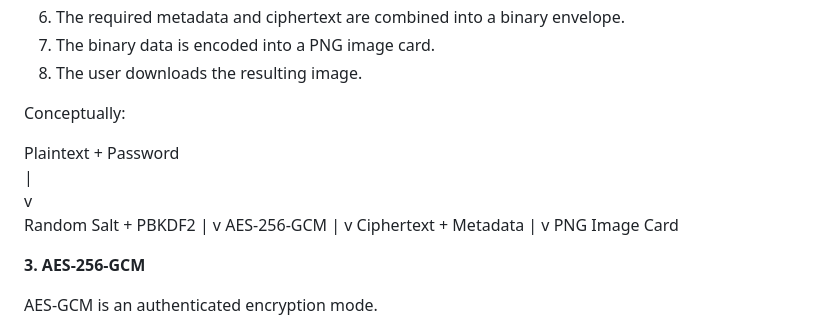
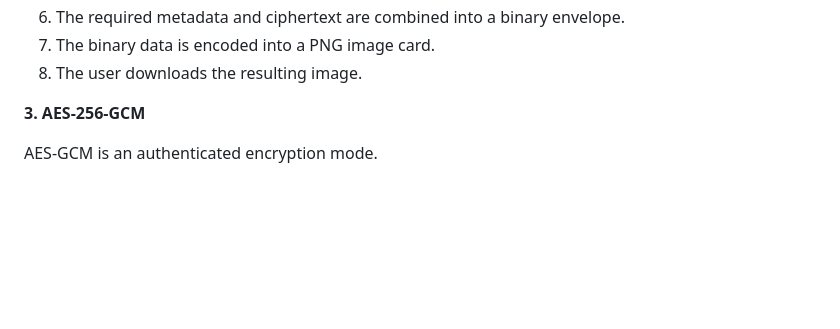
Before and after one commit to chiragcreates/Eeko-Web, a Markdown page: docs/CRYPTOGRAPHY.md, the part around the change. Rendered like a GitHub page; blank space fills up the shorter version.

```diff
--- a/docs/CRYPTOGRAPHY.md
+++ b/docs/CRYPTOGRAPHY.md
@@ -28,19 +28,6 @@ The general encryption flow is:
 6. The required metadata and ciphertext are combined into a binary envelope.
 7. The binary data is encoded into a PNG image card.
 8. The user downloads the resulting image.
-
-Conceptually:
-
-Plaintext + Password<br>|<br>v<br>Random Salt + PBKDF2
-        |
-        v
-   AES-256-GCM
-        |
-        v
-Ciphertext + Metadata
-        |
-        v
-  PNG Image Card
 
 __3. AES-256-GCM__
 
```
